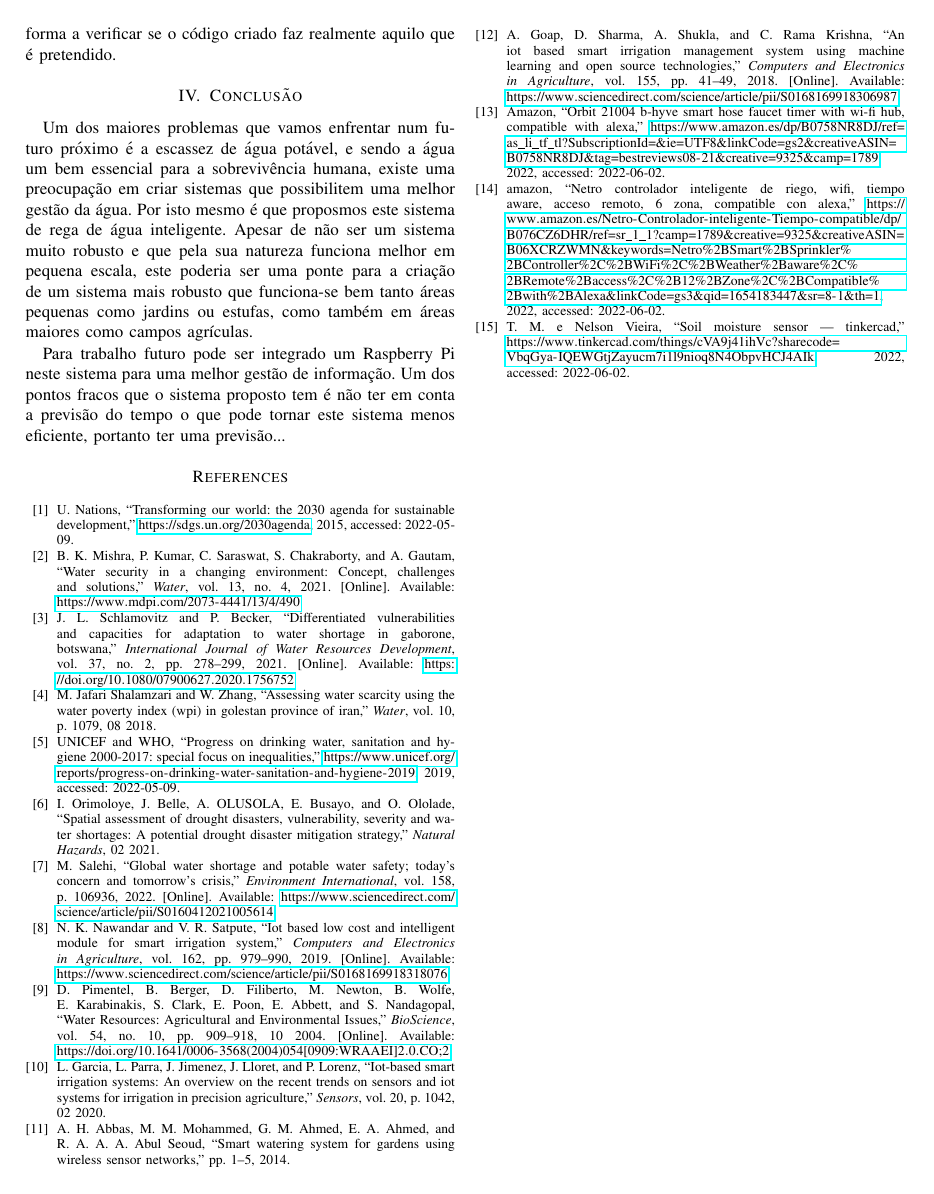
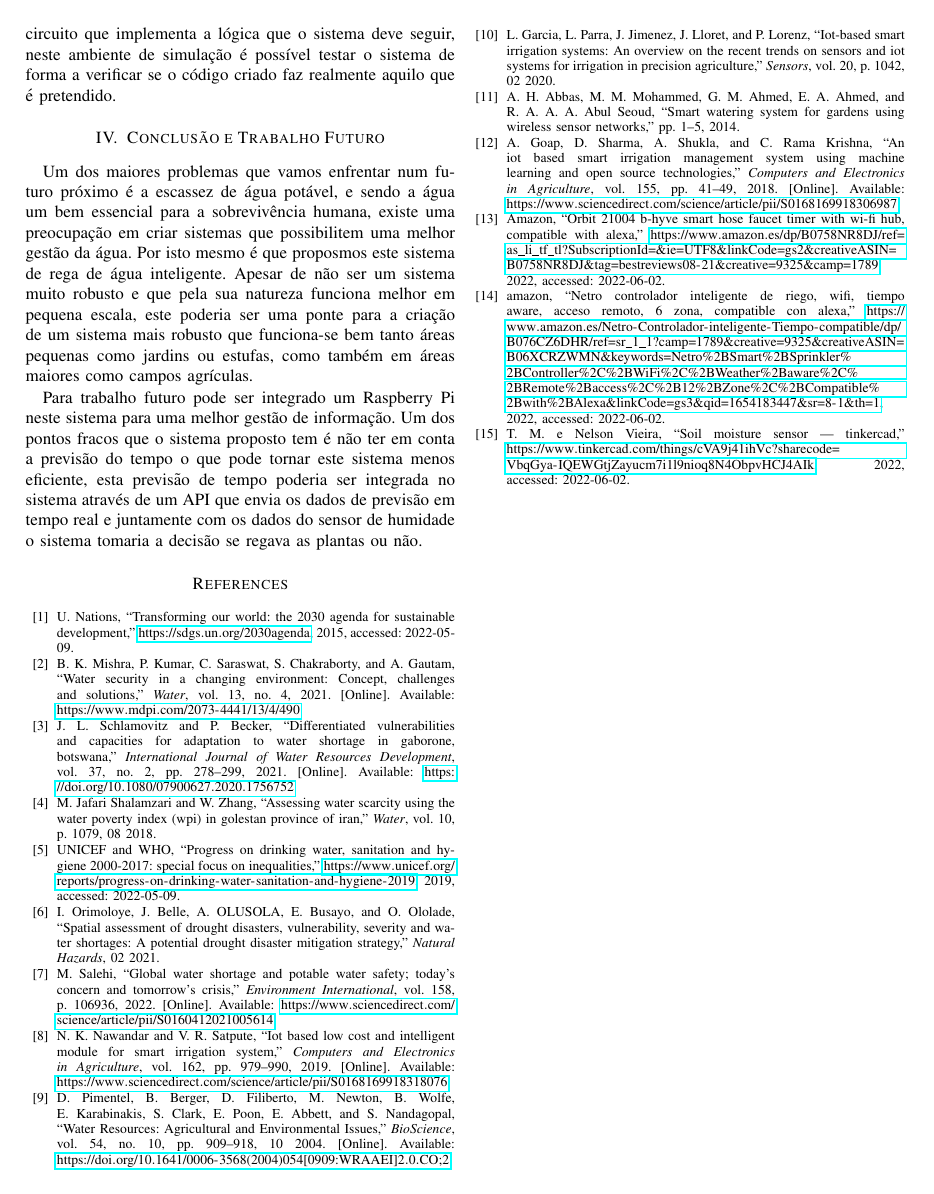
Before and after one commit to nelson-vieira/smart-irrigation-system, a LaTeX paper (paper/smart_irrigation_system.tex): page 3 of 3. Compiled offline with pdfLaTeX; a missing font is replaced by an installed copy or a similar font; a LaTeX package or settings file that is missing is left out.

Commit message:
updated conclusion and price section

```diff
--- a/paper/smart_irrigation_system.tex
+++ b/paper/smart_irrigation_system.tex
@@ -222,7 +224,7 @@ que o sistema deve seguir, neste ambiente de simulação é possível testar
 o sistema de forma a verificar se o código criado faz realmente aquilo
 que é pretendido.
 
-\section{Conclusão}
+\section{Conclusão e Trabalho Futuro}
 
 Um dos maiores problemas que vamos enfrentar num futuro próximo é a escassez de água potável,
 e sendo a água um bem essencial para a sobrevivência humana, existe uma preocupação
@@ -235,7 +237,9 @@ tanto áreas pequenas como jardins ou estufas, como também em áreas maiores co
 Para trabalho futuro pode ser integrado um Raspberry Pi neste sistema para uma melhor
 gestão de informação. Um dos pontos fracos que o sistema proposto tem é não
 ter em conta a previsão do tempo o que pode tornar este sistema menos eficiente,
-portanto ter uma previsão...
+esta previsão de tempo poderia ser integrada no sistema através de um API que
+envia os dados de previsão em tempo real e juntamente com os dados do sensor de
+humidade o sistema tomaria a decisão se regava as plantas ou não.
 
 \bibliographystyle{IEEEtran}
 \bibliography{references}
```
Also changed, not shown: paper/smart_irrigation_system.pdf, paper/smart_irrigation_system.tex (4 more changed lines).
